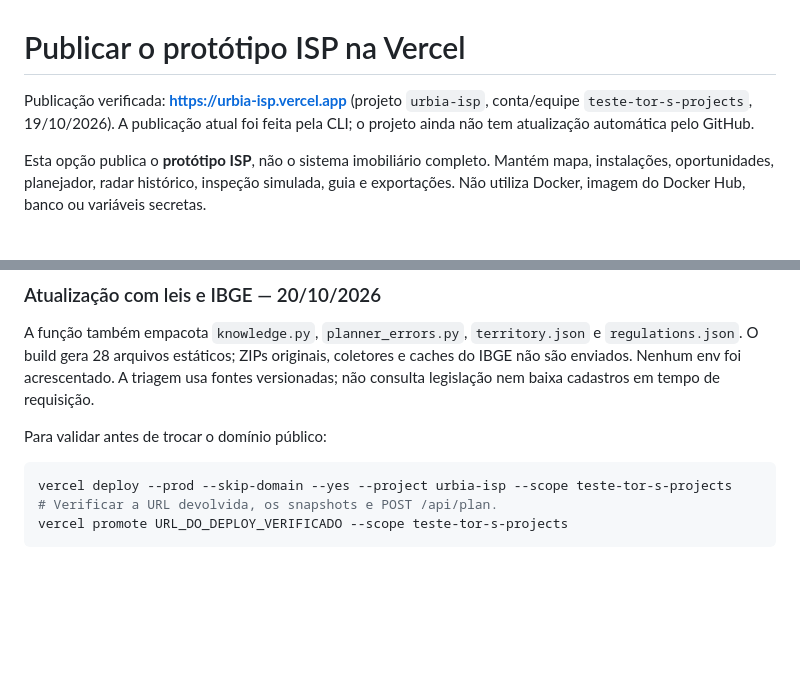
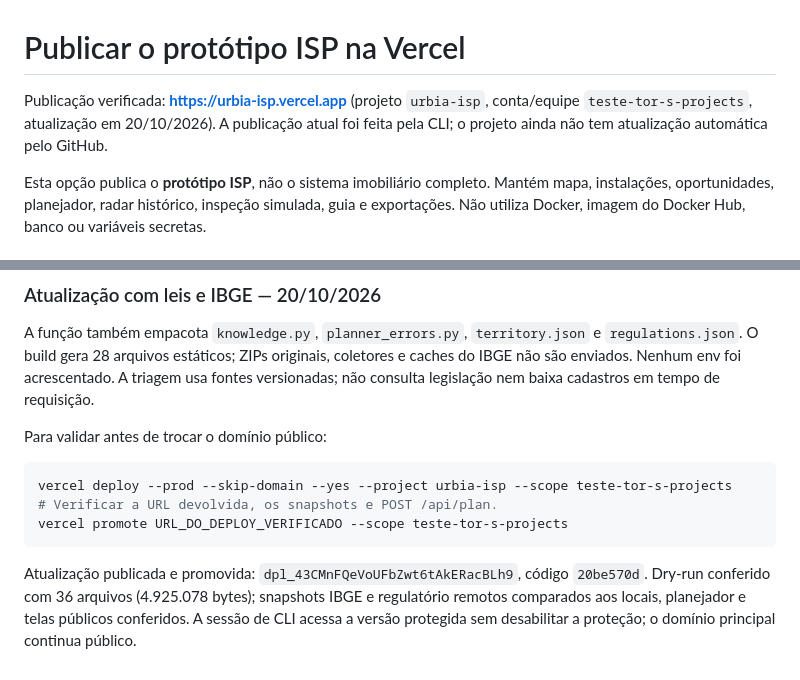
Before and after one commit to alvarosamp/RecomendacaoImobiliaria, a Markdown page: isp-demo/VERCEL.md, 2 parts joined by grey strips. Drawn GitHub-style; blank space fills up the shorter version.

````diff
--- a/isp-demo/VERCEL.md
+++ b/isp-demo/VERCEL.md
@@ -1,6 +1,6 @@
 # Publicar o protótipo ISP na Vercel
 
-Publicação verificada: **https://urbia-isp.vercel.app** (projeto `urbia-isp`, conta/equipe `teste-tor-s-projects`, 19/10/2026). A publicação atual foi feita pela CLI; o projeto ainda não tem atualização automática pelo GitHub.
+Publicação verificada: **https://urbia-isp.vercel.app** (projeto `urbia-isp`, conta/equipe `teste-tor-s-projects`, atualização em 20/10/2026). A publicação atual foi feita pela CLI; o projeto ainda não tem atualização automática pelo GitHub.
 
 Esta opção publica o **protótipo ISP**, não o sistema imobiliário completo. Mantém mapa, instalações, oportunidades, planejador, radar histórico, inspeção simulada, guia e exportações. Não utiliza Docker, imagem do Docker Hub, banco ou variáveis secretas.
 
@@ -83,3 +83,6 @@ vercel deploy --prod --skip-domain --yes --project urbia-isp --scope teste-tor-s
 # Verificar a URL devolvida, os snapshots e POST /api/plan.
 vercel promote URL_DO_DEPLOY_VERIFICADO --scope teste-tor-s-projects
 ```
+
+
+Atualização publicada e promovida: `dpl_43CMnFQeVoUFbZwt6tAkERacBLh9`, código `20be570d`. Dry-run conferido com 36 arquivos (4.925.078 bytes); snapshots IBGE e regulatório remotos comparados aos locais, planejador e telas públicos conferidos. A sessão de CLI acessa a versão protegida sem desabilitar a proteção; o domínio principal continua público.
````
Also changed, not shown: isp-demo/VALIDACAO.md (+3 -0 lines).
